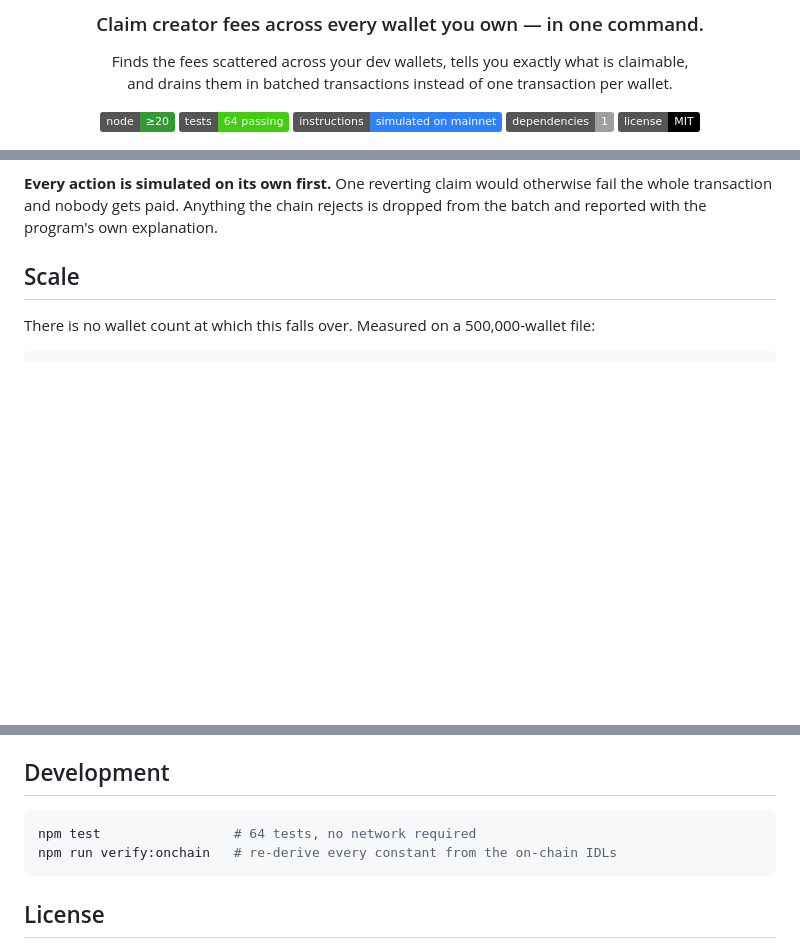
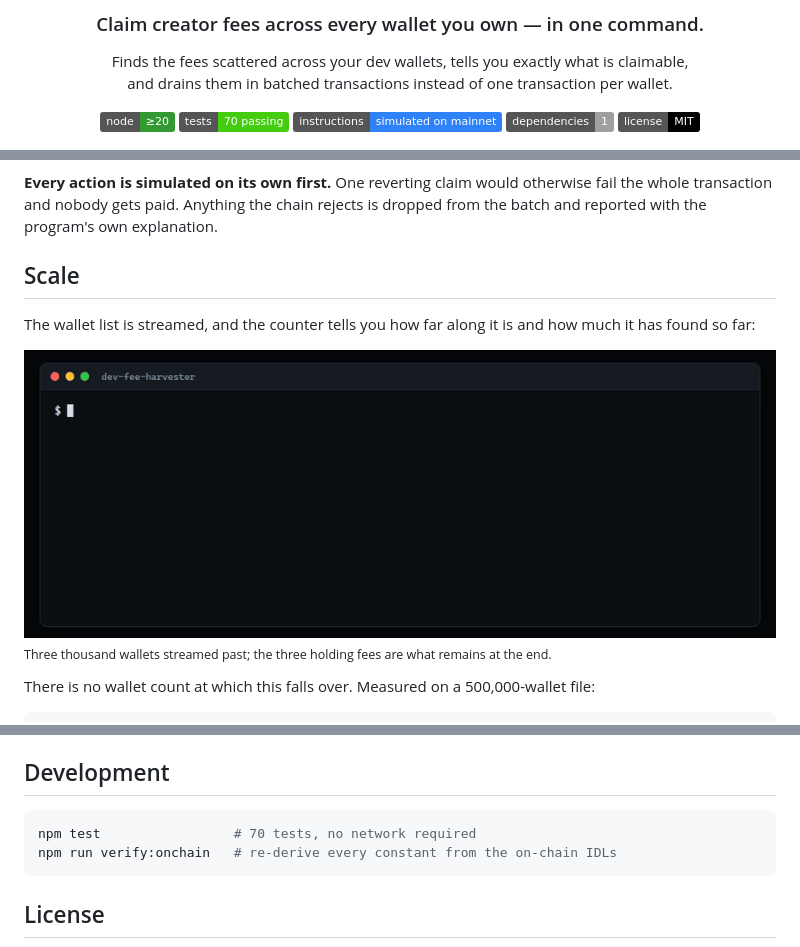
Before and after one commit to daronthedragon/dev-fee-harvester, a Markdown page: README.md, 3 parts joined by grey strips. GitHub-like rendering; pictures changed too: assets/scan.gif (added); badges without logos; blank space fills up the shorter version.

````diff
--- a/README.md
+++ b/README.md
@@ -8,7 +8,7 @@ Finds the fees scattered across your dev wallets, tells you exactly what is clai
 and drains them in batched transactions instead of one transaction per wallet.
 
 [![Node](https://img.shields.io/badge/node-%E2%89%A520-339933?logo=node.js&logoColor=white)](https://nodejs.org/)
-[![Tests](https://img.shields.io/badge/tests-64%20passing-brightgreen)](#development)
+[![Tests](https://img.shields.io/badge/tests-70%20passing-brightgreen)](#development)
 [![Verified on mainnet](https://img.shields.io/badge/instructions-simulated%20on%20mainnet-2f81f7)](#how-this-was-verified)
 [![Dependencies](https://img.shields.io/badge/dependencies-1-lightgrey)](package.json)
 [![License](https://img.shields.io/badge/license-MIT-black)](LICENSE)
@@ -119,6 +119,14 @@ Two decisions do most of the work.
 **Every action is simulated on its own first.** One reverting claim would otherwise fail the whole transaction and nobody gets paid. Anything the chain rejects is dropped from the batch and reported with the program's own explanation.
 
 ## Scale
+
+The wallet list is streamed, and the counter tells you how far along it is and how much it has found so far:
+
+<div align="center">
+  <img src="assets/scan.gif" width="880" alt="A terminal running harvest scan over a 3,000-wallet JSONL file: a status line counts up through the wallets in place, reporting how many have fees, then prints the finished table of the three funded wallets it found">
+</div>
+
+<sub>Three thousand wallets streamed past; the three holding fees are what remains at the end.</sub>
 
 There is no wallet count at which this falls over. Measured on a 500,000-wallet file:
 
@@ -275,7 +284,7 @@ Environment: `RPC`, `WALLETS` and `BAGS_API_KEY` stand in for the matching flags
 ## Development
 
 ```bash
-npm test                 # 64 tests, no network required
+npm test                 # 70 tests, no network required
 npm run verify:onchain   # re-derive every constant from the on-chain IDLs
 ```
 
````
Also changed, not shown: other parts of README.md (+1 -0 lines), 3 other files.
